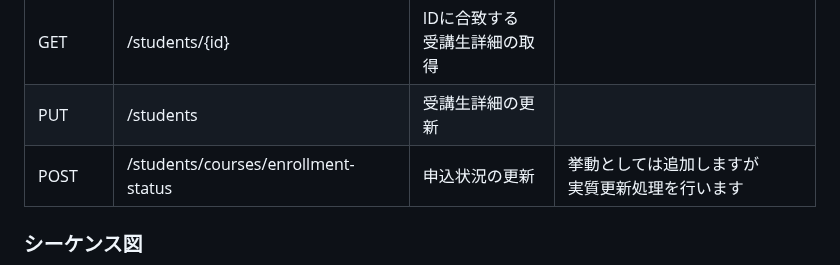
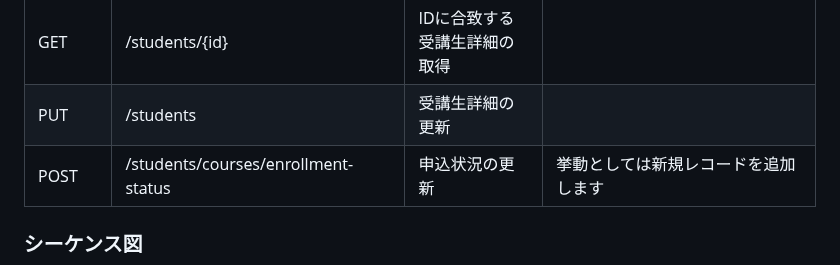
Before and after one commit to Omi354/portfolio-student-management, a Markdown page: README.md, the part around the change. GitHub-like rendering.

Commit message:
doc: 改行などの軽微な修正を行いました

```diff
--- a/README.md
+++ b/README.md
@@ -101,7 +101,7 @@ erDiagram
 | GET           | /students                           | 受講生詳細の取得             | クエリパラメータを指定した場合は<br/>条件検索をします |
 | GET           | /students/{id}                      | IDに合致する<br/>受講生詳細の取得 |                               |
 | PUT           | /students                           | 受講生詳細の更新             |                               |
-| POST          | /students/courses/enrollment-status | 申込状況の更新              | 挙動としては追加しますが<br/>実質更新処理を行います  |
+| POST          | /students/courses/enrollment-status | 申込状況の更新              | 挙動としては新規レコードを追加します            |
 
 ### シーケンス図
 
```
